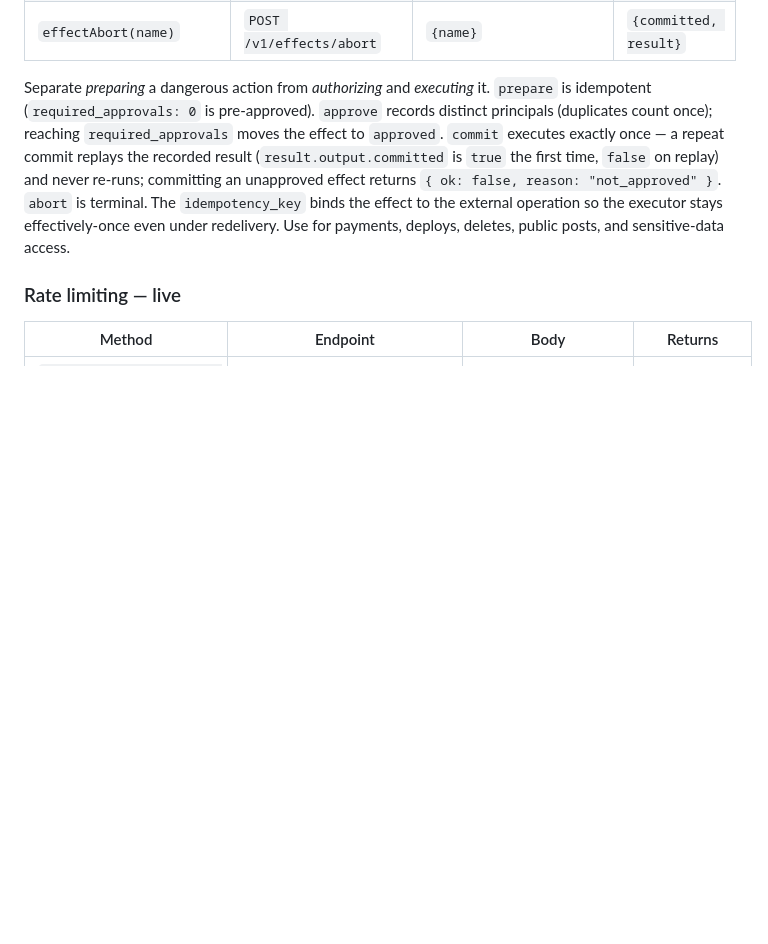
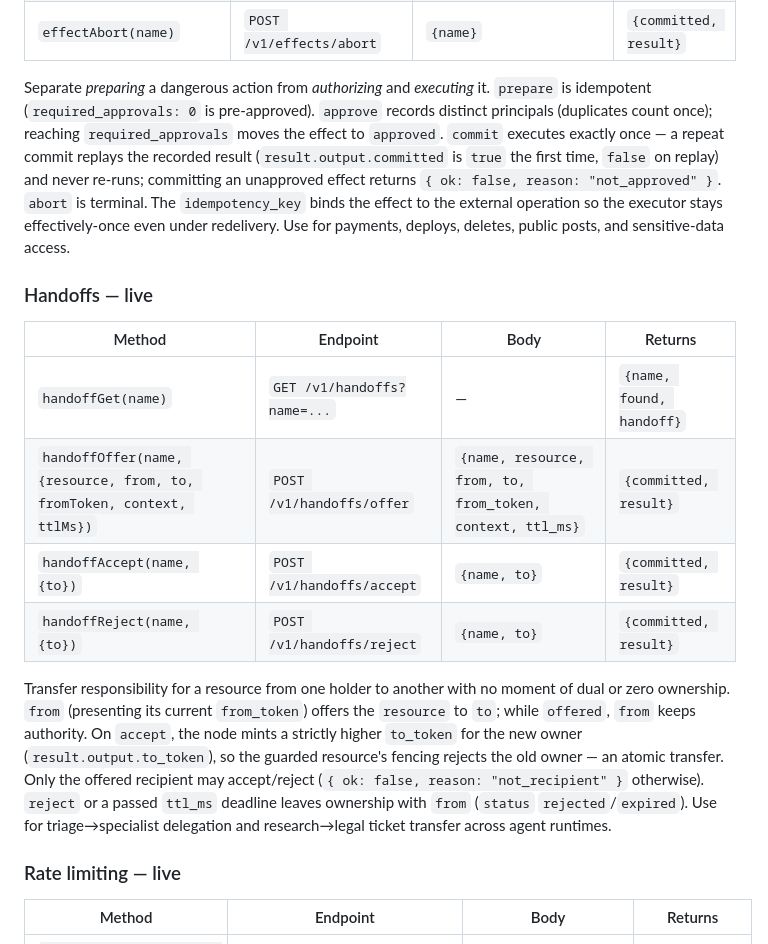
Before and after one commit to fiducia-cloud/fiducia-clients, a Markdown page: PROTOCOL.md, the part around the change. Rendered like a GitHub page; blank space fills up the shorter version.

Commit message:
claude autosave 2026-07-12T22:52:59Z

```diff
--- a/PROTOCOL.md
+++ b/PROTOCOL.md
@@ -205,6 +205,24 @@ replays the recorded result (`result.output.committed` is `true` the first time,
 stays effectively-once even under redelivery. Use for payments, deploys,
 deletes, public posts, and sensitive-data access.
 
+### Handoffs — live
+| Method | Endpoint | Body | Returns |
+|--------|----------|------|---------|
+| `handoffGet(name)` | `GET /v1/handoffs?name=...` | — | `{name, found, handoff}` |
+| `handoffOffer(name, {resource, from, to, fromToken, context, ttlMs})` | `POST /v1/handoffs/offer` | `{name, resource, from, to, from_token, context, ttl_ms}` | `{committed, result}` |
+| `handoffAccept(name, {to})` | `POST /v1/handoffs/accept` | `{name, to}` | `{committed, result}` |
+| `handoffReject(name, {to})` | `POST /v1/handoffs/reject` | `{name, to}` | `{committed, result}` |
+
+Transfer responsibility for a resource from one holder to another with no moment
+of dual or zero ownership. `from` (presenting its current `from_token`) offers
+the `resource` to `to`; while `offered`, `from` keeps authority. On `accept`, the
+node mints a strictly higher `to_token` for the new owner (`result.output.to_token`),
+so the guarded resource's fencing rejects the old owner — an atomic transfer.
+Only the offered recipient may accept/reject (`{ ok: false, reason:
+"not_recipient" }` otherwise). `reject` or a passed `ttl_ms` deadline leaves
+ownership with `from` (`status` `rejected`/`expired`). Use for triage→specialist
+delegation and research→legal ticket transfer across agent runtimes.
+
 ### Rate limiting — live
 | Method | Endpoint | Body | Returns |
 |--------|----------|------|---------|
```
